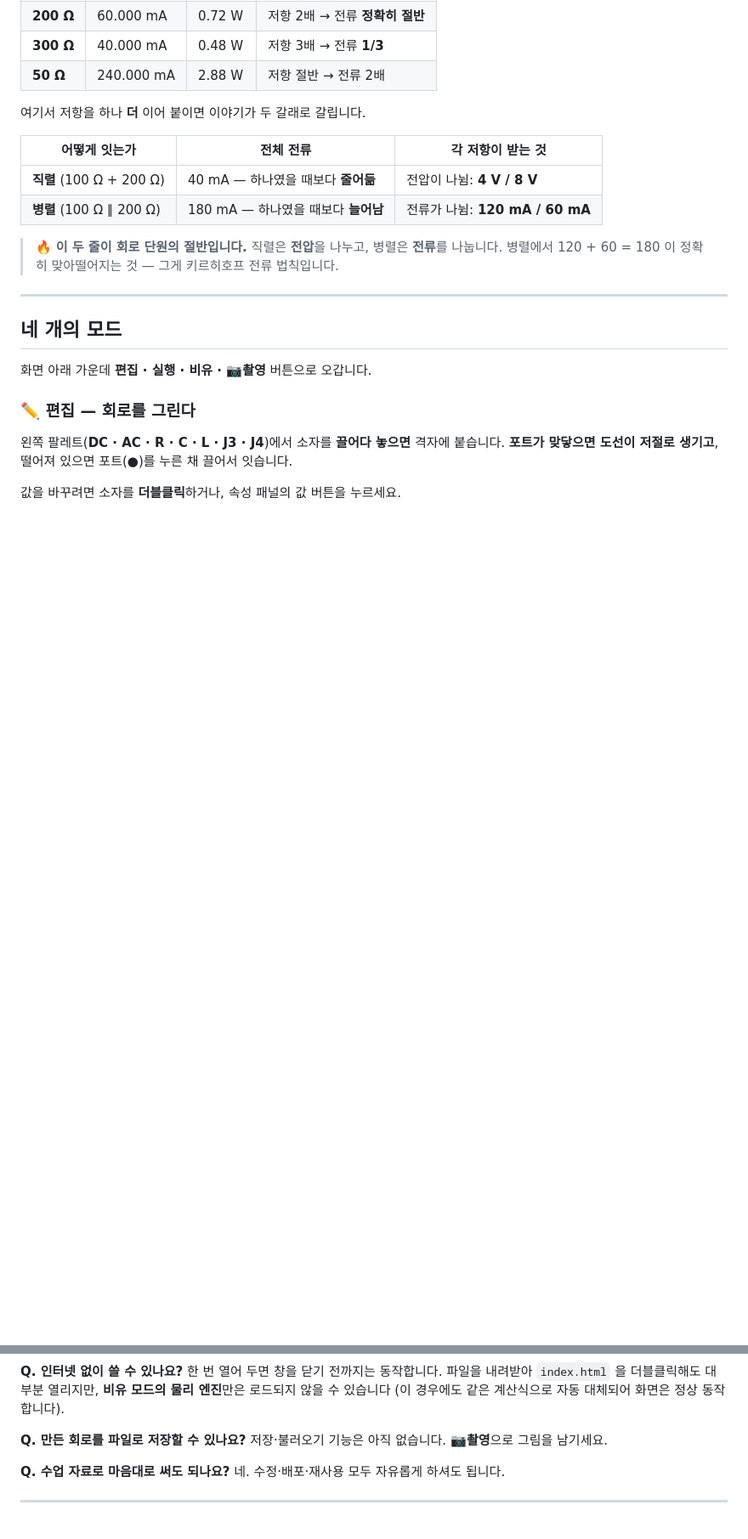
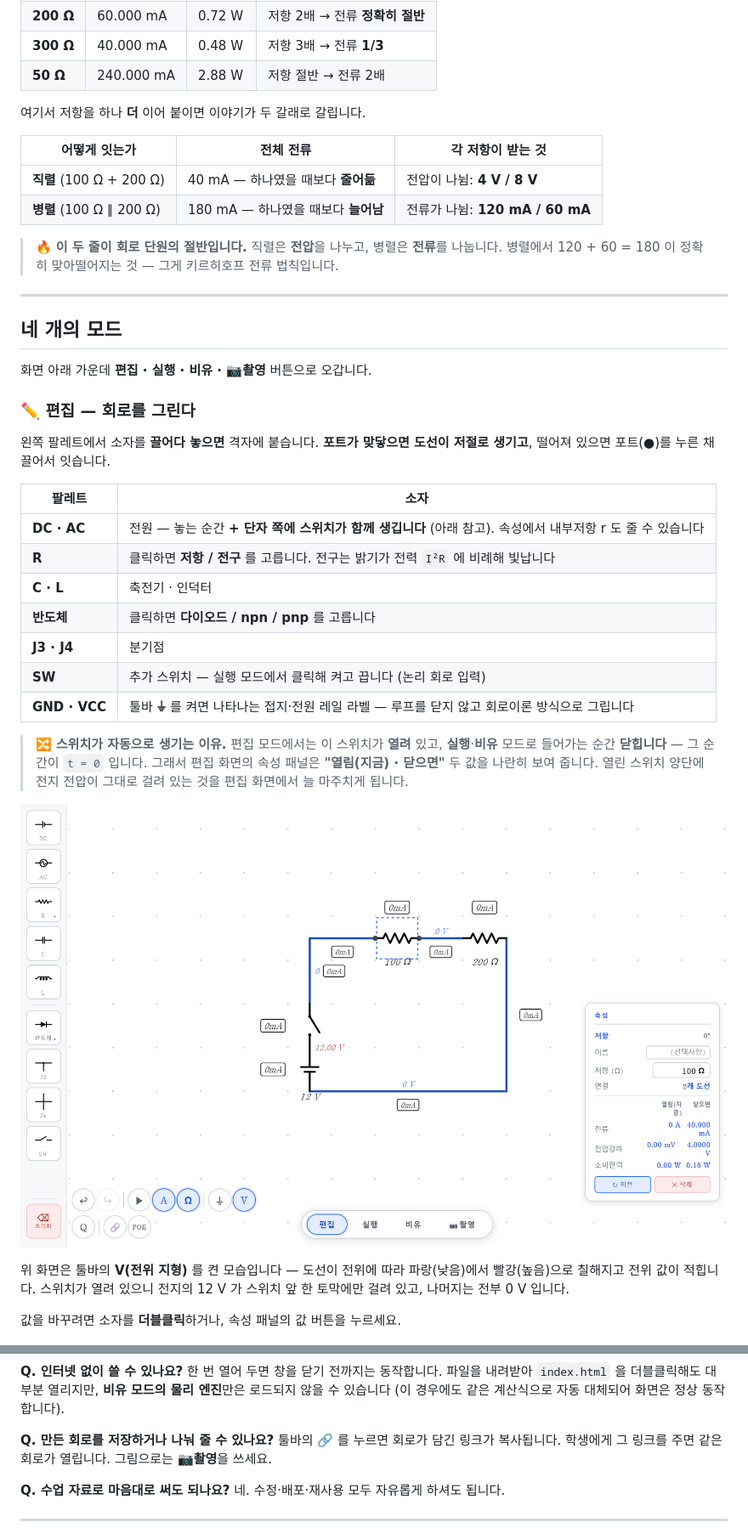
Before and after one commit to sehunYang/circuit_simulation, a Markdown page: README.md, 2 parts joined by grey strips. Shown at 85% size. Rendered like a GitHub page; pictures changed too: docs/images/14-potential-switch.png (added); blank space fills up the shorter version.

```diff
--- a/README.md
+++ b/README.md
@@ -50,8 +53,28 @@
 
 ### ✏️ 편집 — 회로를 그린다
 
-왼쪽 팔레트(**DC · AC · R · C · L · J3 · J4**)에서 소자를 **끌어다 놓으면** 격자에 붙습니다.
+왼쪽 팔레트에서 소자를 **끌어다 놓으면** 격자에 붙습니다.
 **포트가 맞닿으면 도선이 저절로 생기고**, 떨어져 있으면 포트(●)를 누른 채 끌어서 잇습니다.
+
+| 팔레트 | 소자 |
+|---|---|
+| **DC · AC** | 전원 — 놓는 순간 **+ 단자 쪽에 스위치가 함께 생깁니다** (아래 참고). 속성에서 내부저항 r 도 줄 수 있습니다 |
+| **R** | 클릭하면 **저항 / 전구** 를 고릅니다. 전구는 밝기가 전력 `I²R` 에 비례해 빛납니다 |
+| **C · L** | 축전기 · 인덕터 |
+| **반도체** | 클릭하면 **다이오드 / npn / pnp** 를 고릅니다 |
+| **J3 · J4** | 분기점 |
+| **SW** | 추가 스위치 — 실행 모드에서 클릭해 켜고 끕니다 (논리 회로 입력) |
+| **GND · VCC** | 툴바 **⏚** 를 켜면 나타나는 접지·전원 레일 라벨 — 루프를 닫지 않고 회로이론 방식으로 그립니다 |
+
+> 🔀 **스위치가 자동으로 생기는 이유.** 편집 모드에서는 이 스위치가 **열려** 있고, **실행**·**비유** 모드로
+> 들어가는 순간 **닫힙니다** — 그 순간이 `t = 0` 입니다. 그래서 편집 화면의 속성 패널은
+> **"열림(지금) · 닫으면"** 두 값을 나란히 보여 줍니다. 열린 스위치 양단에 전지 전압이 그대로 걸려 있는 것을
+> 편집 화면에서 늘 마주치게 됩니다.
+
+![전위 지형과 열린 스위치](docs/images/14-potential-switch.png)
+
+위 화면은 툴바의 **V(전위 지형)** 를 켠 모습입니다 — 도선이 전위에 따라 파랑(낮음)에서 빨강(높음)으로 칠해지고
+전위 값이 적힙니다. 스위치가 열려 있으니 전지의 12 V 가 스위치 앞 한 토막에만 걸려 있고, 나머지는 전부 0 V 입니다.
 
 값을 바꾸려면 소자를 **더블클릭**하거나, 속성 패널의 값 버튼을 누르세요.
 
@@ -381,8 +459,9 @@
 더블클릭해도 대부분 열리지만, **비유 모드의 물리 엔진**만은 로드되지 않을 수 있습니다
 (이 경우에도 같은 계산식으로 자동 대체되어 화면은 정상 동작합니다).
 
-**Q. 만든 회로를 파일로 저장할 수 있나요?**
-저장·불러오기 기능은 아직 없습니다. **📷촬영**으로 그림을 남기세요.
+**Q. 만든 회로를 저장하거나 나눠 줄 수 있나요?**
+툴바의 **🔗** 를 누르면 회로가 담긴 링크가 복사됩니다. 학생에게 그 링크를 주면 같은 회로가 열립니다.
+그림으로는 **📷촬영**을 쓰세요.
 
 **Q. 수업 자료로 마음대로 써도 되나요?**
 네. 수정·배포·재사용 모두 자유롭게 하셔도 됩니다.
```
Also changed, not shown: other parts of README.md (+63 -5 lines), ARCHITECTURE.md (+156 -199 lines), docs/images/11-poe.png (added), docs/images/12-rectifier-scope.png (added), docs/images/13-transistor-switch.png (added), 4 other files.
